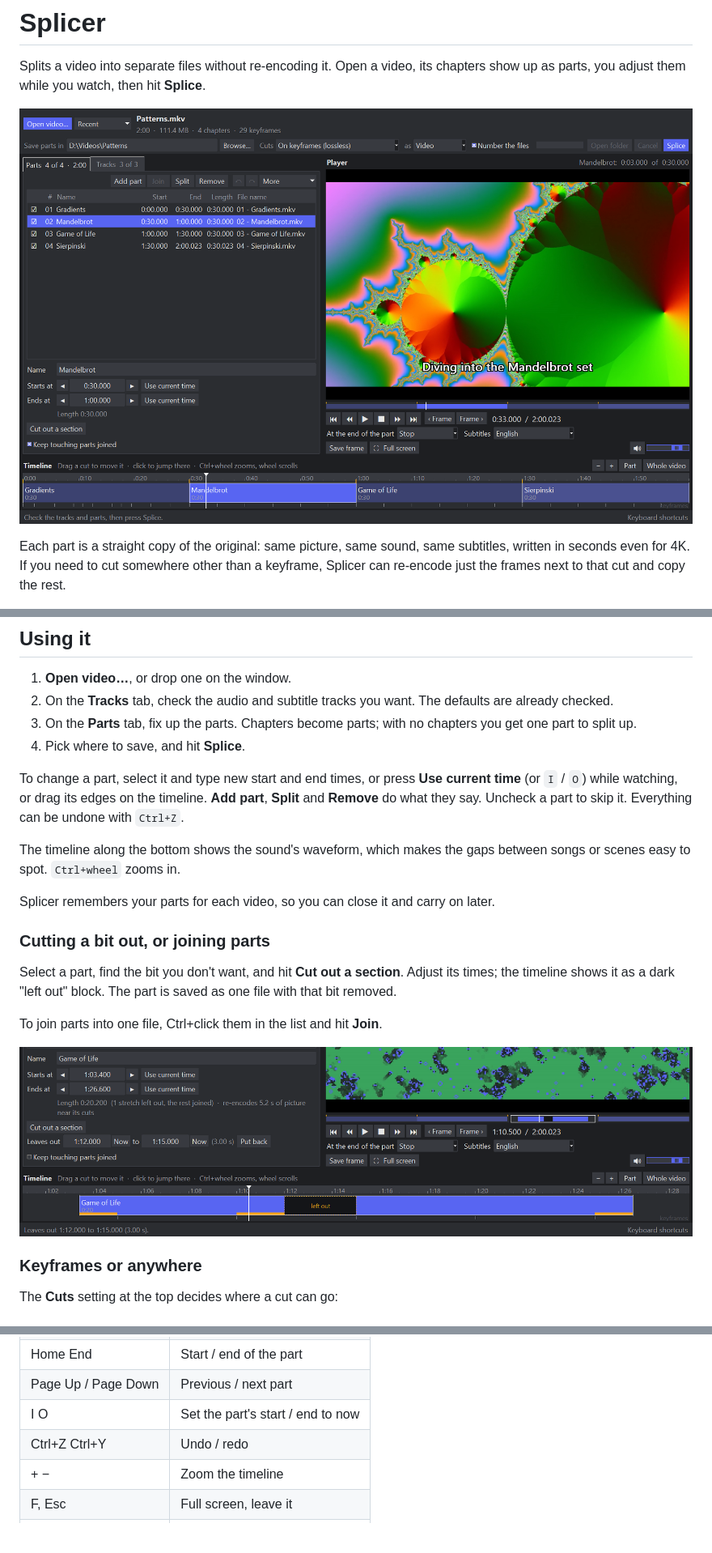
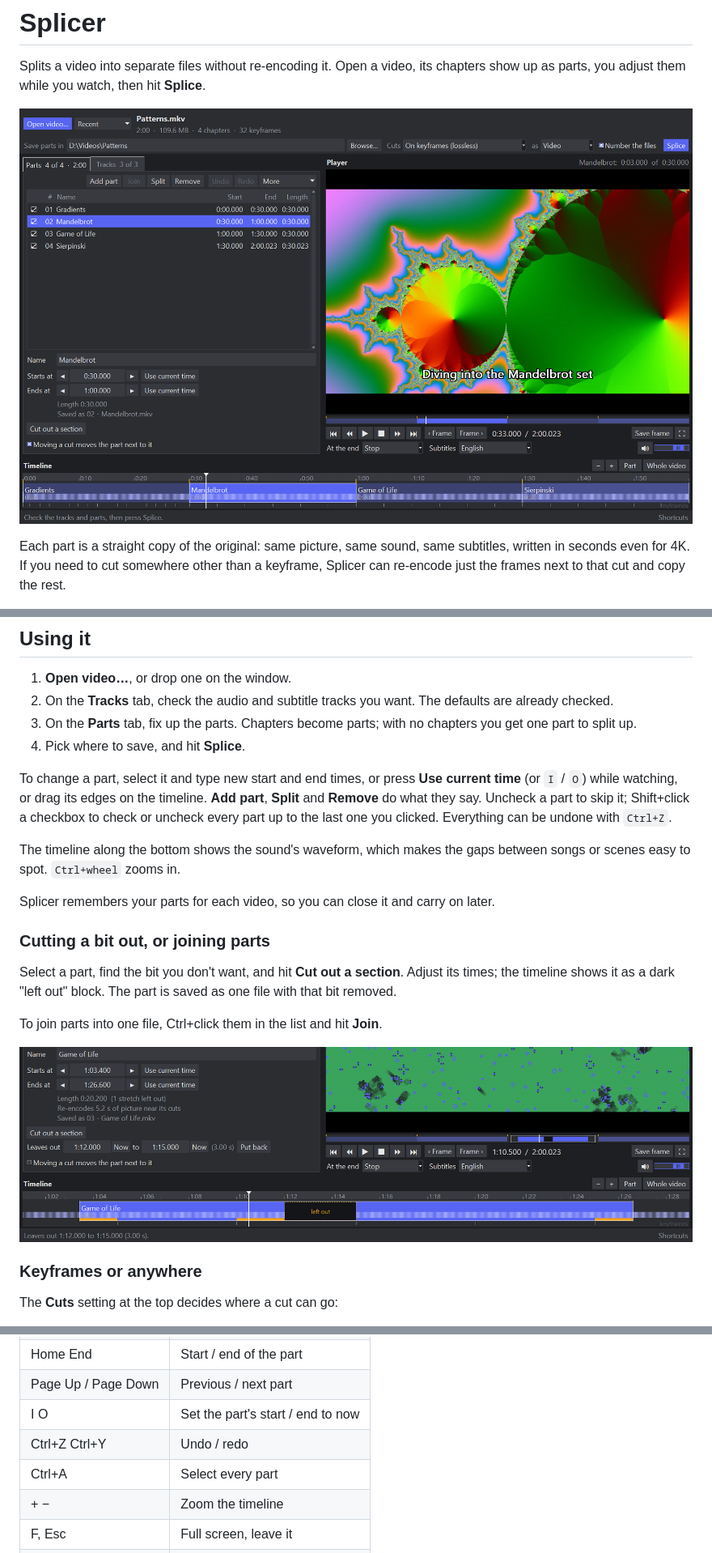
Before and after one commit to phillram/splicer, a Markdown page: README.md, 3 parts joined by grey strips. Shown at 81% size. GitHub-like rendering; pictures changed too: docs/cut-out.png, docs/main.png; blank space fills up the shorter version.

```diff
--- a/README.md
+++ b/README.md
@@ -37,7 +37,8 @@ python -m splicer
 To change a part, select it and type new start and end times, or press
 **Use current time** (or `I` / `O`) while watching, or drag its edges on the
 timeline. **Add part**, **Split** and **Remove** do what they say. Uncheck a
-part to skip it. Everything can be undone with `Ctrl+Z`.
+part to skip it; Shift+click a checkbox to check or uncheck every part up to
+the last one you clicked. Everything can be undone with `Ctrl+Z`.
 
 The timeline along the bottom shows the sound's waveform, which makes the gaps
 between songs or scenes easy to spot. `Ctrl+wheel` zooms in.
@@ -97,6 +98,7 @@ own description has one, it's filled in for you.
 | Page Up / Page Down | Previous / next part |
 | I O | Set the part's start / end to now |
 | Ctrl+Z Ctrl+Y | Undo / redo |
+| Ctrl+A | Select every part |
 | + − | Zoom the timeline |
 | F, Esc | Full screen, leave it |
 | M | Mute |
```
Also changed, not shown: 3 other files.
